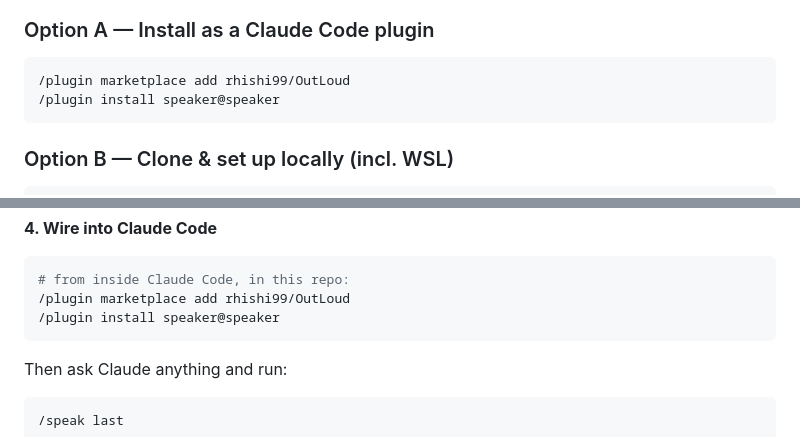
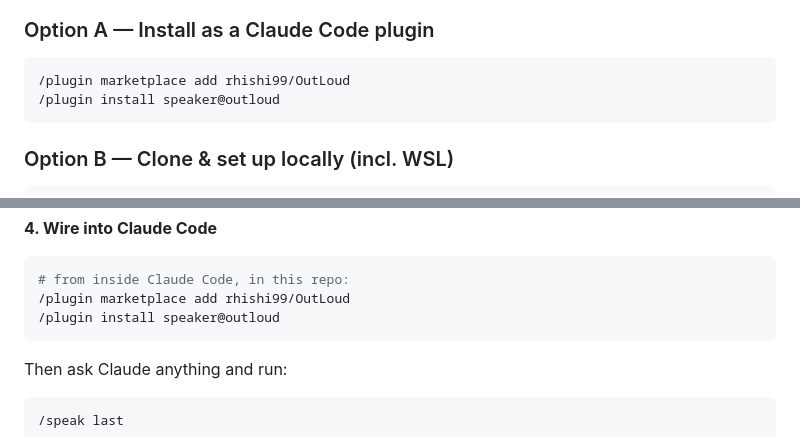
Before and after one commit to rhishi99/OutLoud, a Markdown page: README.md, 2 parts joined by grey strips. Rendered like a GitHub page.

Commit message:
docs: correct plugin install to speaker@outloud (matches marketplace.json)

````diff
--- a/README.md
+++ b/README.md
@@ -96,7 +96,7 @@ This project was **designed and built end-to-end with [Grok Build](https://grok.
 
 ```bash
 /plugin marketplace add rhishi99/OutLoud
-/plugin install speaker@speaker
+/plugin install speaker@outloud
 ```
 
 ### Option B — Clone & set up locally (incl. WSL)
@@ -155,7 +155,7 @@ python3 scripts/speaker.py "Hello from OutLoud, running inside WSL"
 ```bash
 # from inside Claude Code, in this repo:
 /plugin marketplace add rhishi99/OutLoud
-/plugin install speaker@speaker
+/plugin install speaker@outloud
 ```
 
 Then ask Claude anything and run:
````
